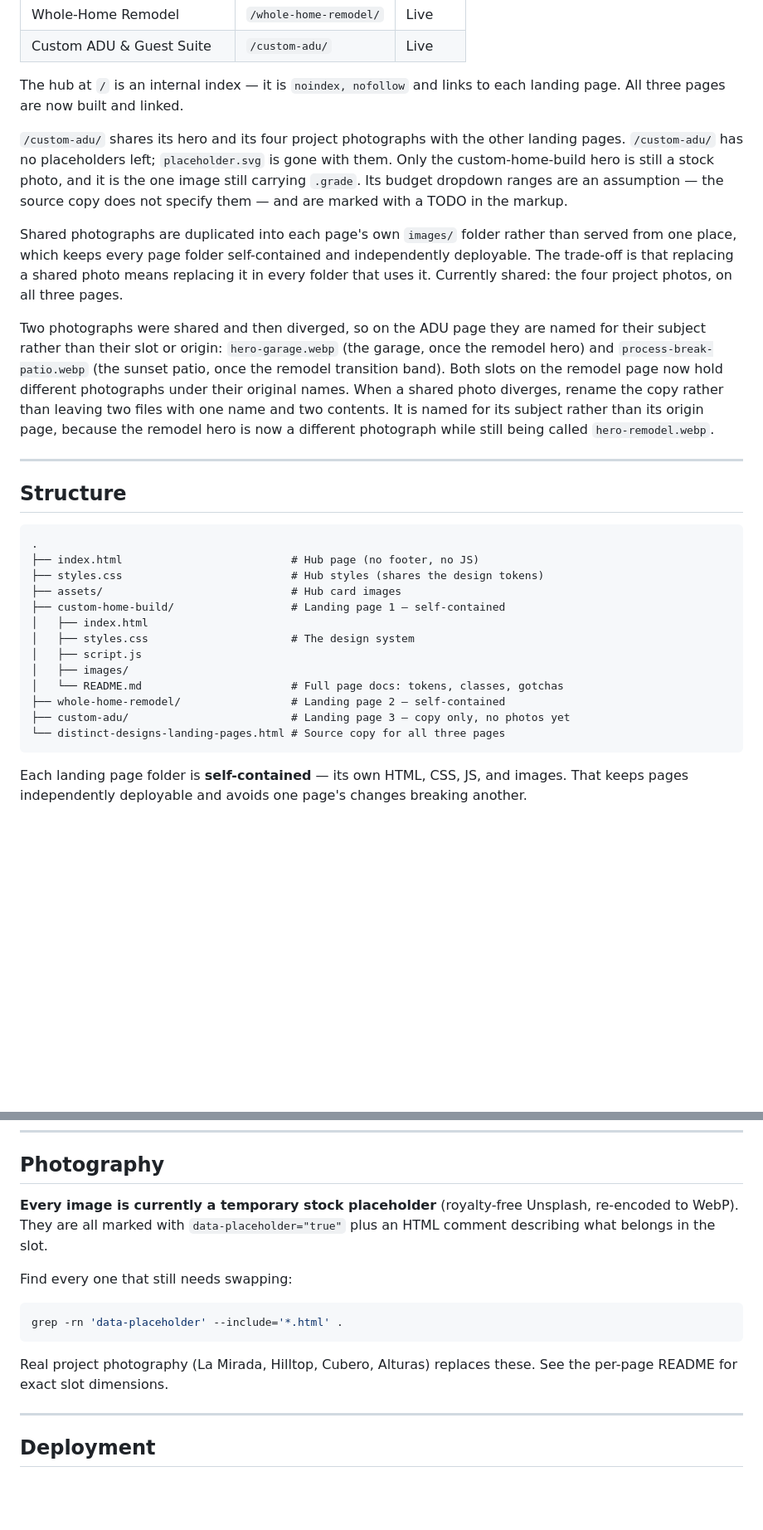
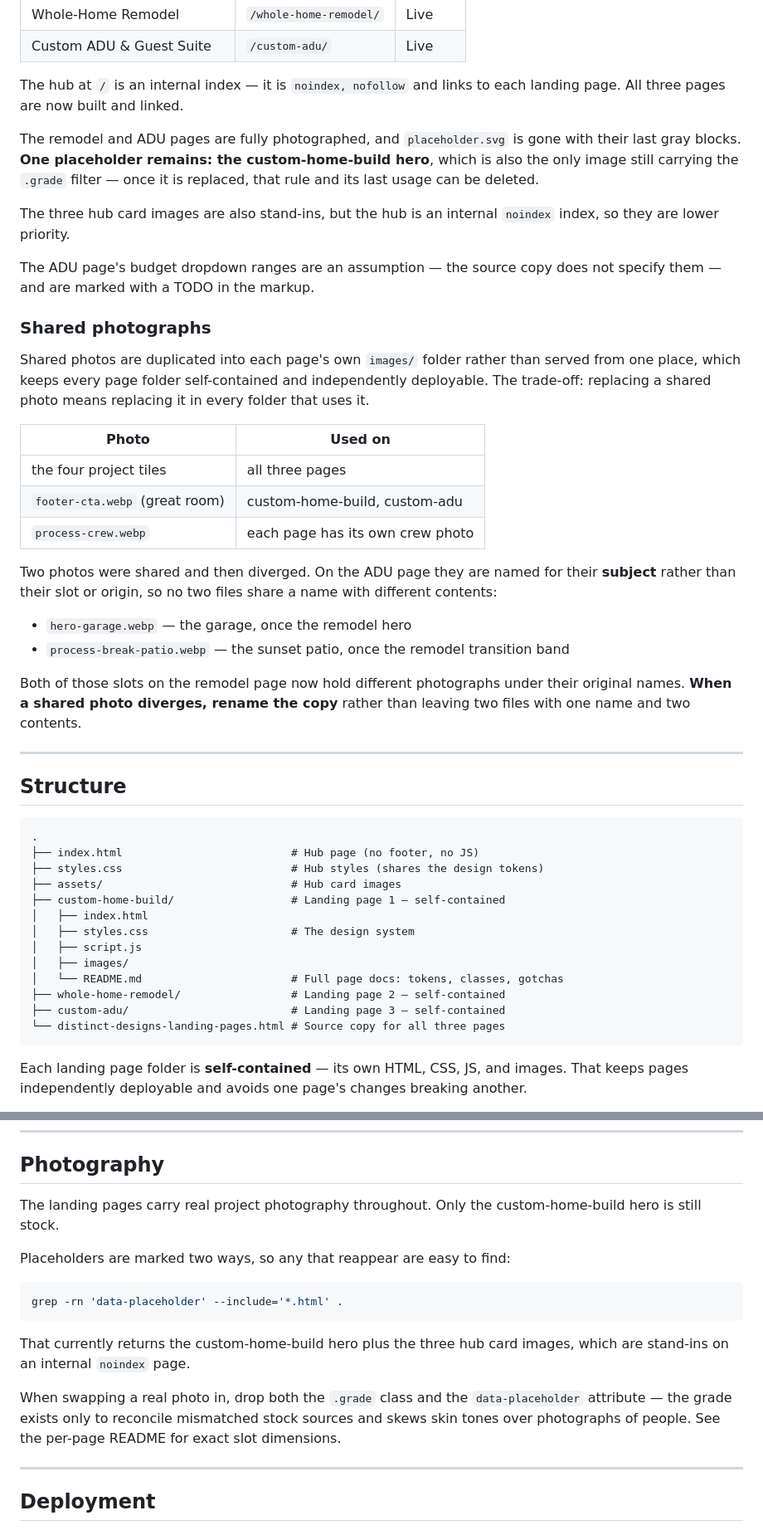
Before and after one commit to OWD-Organization/distinct-designs-construction, a Markdown page: README.md, 2 parts joined by grey strips. Shown at 83% size. Drawn GitHub-style; blank space fills up the shorter version.

Commit message:
Correct stale and self-contradictory claims in the README
Successive edits had left the file describing a project that no longer
existed: the Photography section still claimed every image was a stock
placeholder, the structure diagram still called the ADU page "copy only,
no photos yet", a section was still titled "Adding the remaining two
pages" when all three exist, and the shared-photo paragraph had collected
orphaned sentence fragments from earlier replacements.

Rewrote those sections, and replaced the shared-photo prose with a table
of which photo appears on which page.

Also fixes a contradiction I introduced one commit earlier: the text said
no placeholders remained anywhere, while the custom-home-build hero is
still one. Verified against the source rather than memory —
grep 'data-placeholder' returns exactly that hero plus the three hub card
images.

Co-Authored-By: Claude Opus 5 (1M context) <noreply@anthropic.com>

````diff
--- a/README.md
+++ b/README.md
@@ -20,26 +20,40 @@ Deployed as a static site on Vercel.
 The hub at `/` is an internal index — it is `noindex, nofollow` and links to each
 landing page. All three pages are now built and linked.
 
-`/custom-adu/` shares its hero and its four project photographs with the other
-landing pages. `/custom-adu/` has no placeholders left; `placeholder.svg` is gone with them.
-Only the custom-home-build hero is still a stock photo, and it is the one image
-still carrying `.grade`. Its budget
-dropdown ranges are an assumption — the source copy does not specify them — and
-are marked with a TODO in the markup.
+The remodel and ADU pages are fully photographed, and `placeholder.svg` is gone
+with their last gray blocks. **One placeholder remains: the custom-home-build
+hero**, which is also the only image still carrying the `.grade` filter — once it
+is replaced, that rule and its last usage can be deleted.
 
-Shared photographs are duplicated into each page's own `images/` folder rather than
+The three hub card images are also stand-ins, but the hub is an internal
+`noindex` index, so they are lower priority.
+
+The ADU page's budget dropdown ranges are an assumption — the source copy does not
+specify them — and are marked with a TODO in the markup.
+
+### Shared photographs
+
+Shared photos are duplicated into each page's own `images/` folder rather than
 served from one place, which keeps every page folder self-contained and
-independently deployable. The trade-off is that replacing a shared photo means
-replacing it in every folder that uses it. Currently shared: the four project photos, on all three pages.
+independently deployable. The trade-off: replacing a shared photo means replacing
+it in every folder that uses it.
 
-Two photographs were shared and then diverged, so on the ADU page they are named
-for their subject rather than their slot or origin: `hero-garage.webp` (the garage,
-once the remodel hero) and `process-break-patio.webp` (the sunset patio, once the
-remodel transition band). Both slots on the remodel page now hold different
-photographs under their original names. When a shared photo diverges, rename the
-copy rather than leaving two files with one name and two contents. It is named for its subject rather
-than its origin page, because the remodel hero is now a different photograph while
-still being called `hero-remodel.webp`.
+| Photo | Used on |
+|---|---|
+| the four project tiles | all three pages |
+| `footer-cta.webp` (great room) | custom-home-build, custom-adu |
+| `process-crew.webp` | each page has its own crew photo |
+
+Two photos were shared and then diverged. On the ADU page they are named for their
+**subject** rather than their slot or origin, so no two files share a name with
+different contents:
+
+- `hero-garage.webp` — the garage, once the remodel hero
+- `process-break-patio.webp` — the sunset patio, once the remodel transition band
+
+Both of those slots on the remodel page now hold different photographs under their
+original names. **When a shared photo diverges, rename the copy** rather than
+leaving two files with one name and two contents.
 
 ---
 
@@ -57,7 +71,7 @@ still being called `hero-remodel.webp`.
 │   ├── images/
 │   └── README.md                       # Full page docs: tokens, classes, gotchas
 ├── whole-home-remodel/                 # Landing page 2 — self-contained
-├── custom-adu/                         # Landing page 3 — copy only, no photos yet
+├── custom-adu/                         # Landing page 3 — self-contained
 └── distinct-designs-landing-pages.html # Source copy for all three pages
 ```
 
@@ -101,18 +115,22 @@ retune by editing those values, not individual rules.
 
 ## Photography
 
-**Every image is currently a temporary stock placeholder** (royalty-free Unsplash,
-re-encoded to WebP). They are all marked with `data-placeholder="true"` plus an
-HTML comment describing what belongs in the slot.
+The landing pages carry real project photography throughout. Only the
+custom-home-build hero is still stock.
 
-Find every one that still needs swapping:
+Placeholders are marked two ways, so any that reappear are easy to find:
 
 ```bash
 grep -rn 'data-placeholder' --include='*.html' .
 ```
 
-Real project photography (La Mirada, Hilltop, Cubero, Alturas) replaces these.
-See the per-page README for exact slot dimensions.
+That currently returns the custom-home-build hero plus the three hub card images,
+which are stand-ins on an internal `noindex` page.
+
+When swapping a real photo in, drop both the `.grade` class and the
+`data-placeholder` attribute — the grade exists only to reconcile mismatched stock
+sources and skews skin tones over photographs of people. See the per-page README
+for exact slot dimensions.
 
 ---
 
````
Also changed, not shown: other parts of README.md (+1 -1 lines).
